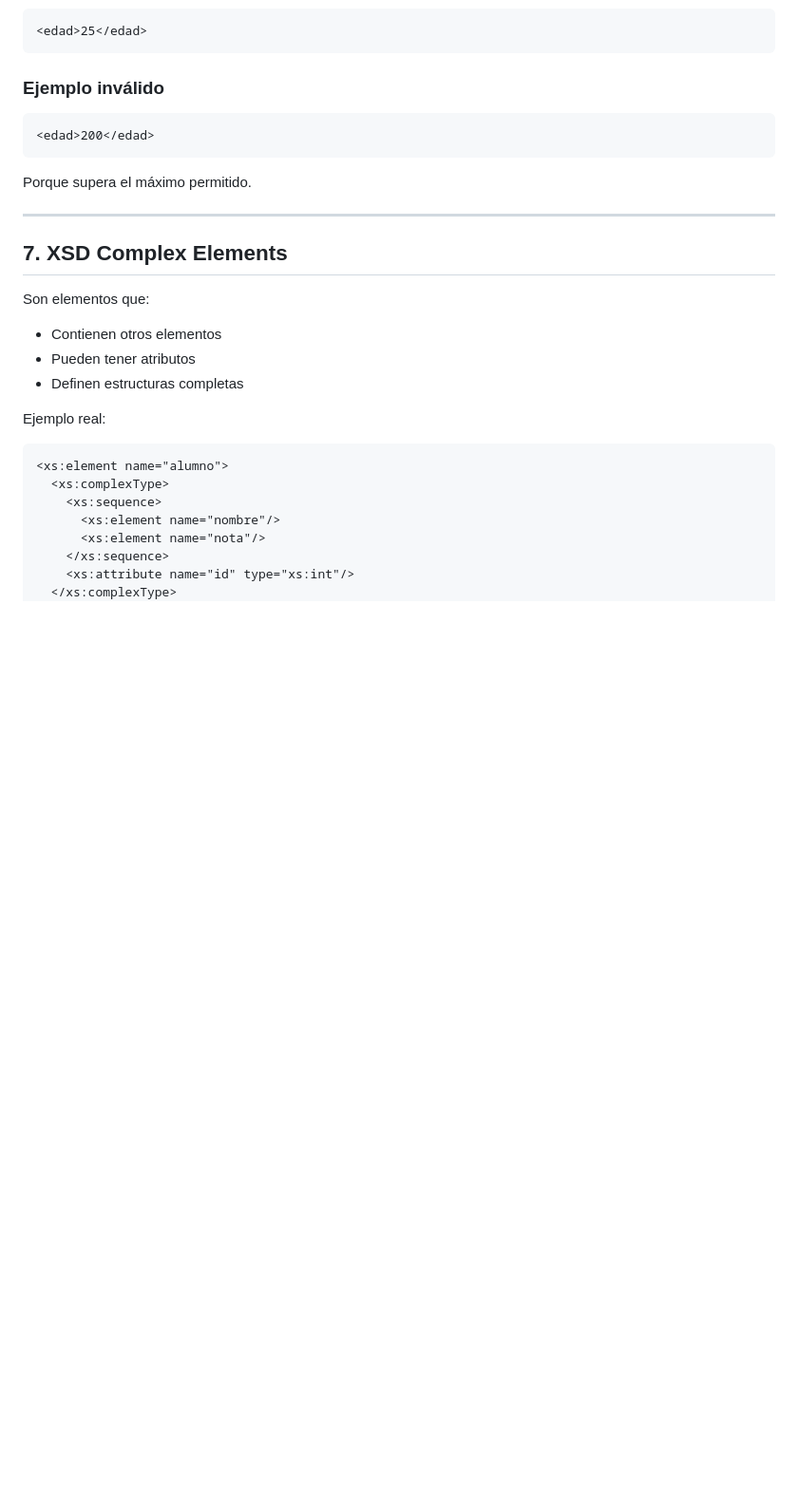
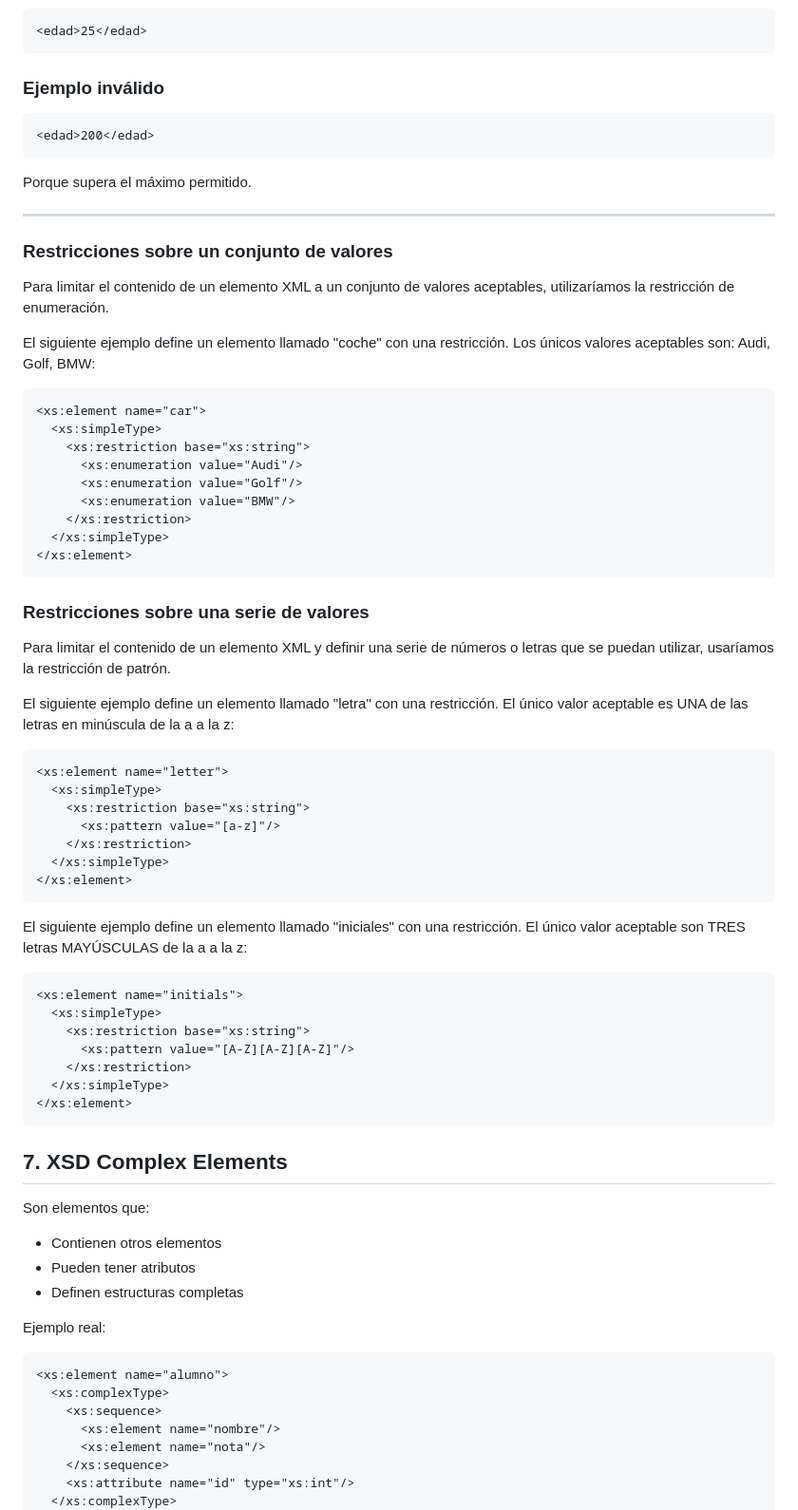
Before and after one commit to alion1992/LenguajeDeMarcas20252026, a Markdown page: ud3/XSD.md, the part around the change. Shown at 95% size. GitHub-like rendering; blank space fills up the shorter version.

````diff
--- a/ud3/XSD.md
+++ b/ud3/XSD.md
@@ -162,6 +162,52 @@ No se aplica automáticamente, hay que usarlo en un elemento:
 Porque supera el máximo permitido.
 
 ---
+
+### Restricciones sobre un conjunto de valores
+
+Para limitar el contenido de un elemento XML a un conjunto de valores aceptables, utilizaríamos la restricción de enumeración.
+
+El siguiente ejemplo define un elemento llamado "coche" con una restricción. Los únicos valores aceptables son: Audi, Golf, BMW:
+
+```xml
+<xs:element name="car">
+  <xs:simpleType>
+    <xs:restriction base="xs:string">
+      <xs:enumeration value="Audi"/>
+      <xs:enumeration value="Golf"/>
+      <xs:enumeration value="BMW"/>
+    </xs:restriction>
+  </xs:simpleType>
+</xs:element>
+```
+
+### Restricciones sobre una serie de valores
+
+Para limitar el contenido de un elemento XML y definir una serie de números o letras que se puedan utilizar, usaríamos la restricción de patrón.
+
+El siguiente ejemplo define un elemento llamado "letra" con una restricción. El único valor aceptable es UNA de las letras en minúscula de la a a la z:
+
+```xml
+<xs:element name="letter">
+  <xs:simpleType>
+    <xs:restriction base="xs:string">
+      <xs:pattern value="[a-z]"/>
+    </xs:restriction>
+  </xs:simpleType>
+</xs:element>
+```
+
+El siguiente ejemplo define un elemento llamado "iniciales" con una restricción. El único valor aceptable son TRES letras MAYÚSCULAS de la a a la z:
+
+```xml
+<xs:element name="initials">
+  <xs:simpleType>
+    <xs:restriction base="xs:string">
+      <xs:pattern value="[A-Z][A-Z][A-Z]"/>
+    </xs:restriction>
+  </xs:simpleType>
+</xs:element>
+```
 
 ## 7. XSD Complex Elements
 
````
